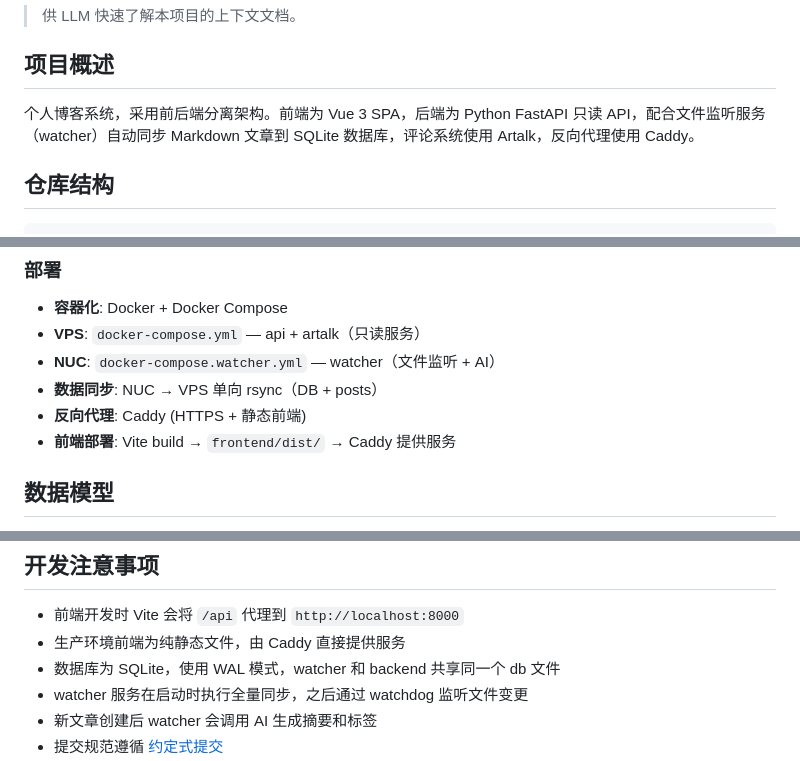
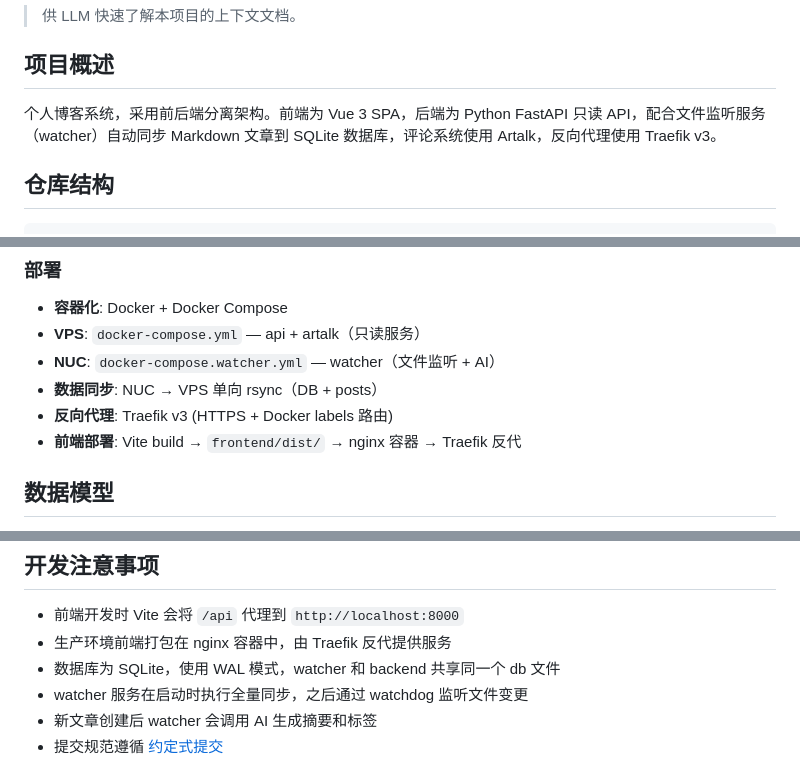
Before and after one commit to CtrlKismet/blogsite, a Markdown page: CLAUDE.md, 3 parts joined by grey strips. Rendered like a GitHub page.

```diff
--- a/CLAUDE.md
+++ b/CLAUDE.md
@@ -4,7 +4,7 @@
 
 ## 项目概述
 
-个人博客系统，采用前后端分离架构。前端为 Vue 3 SPA，后端为 Python FastAPI 只读 API，配合文件监听服务（watcher）自动同步 Markdown 文章到 SQLite 数据库，评论系统使用 Artalk，反向代理使用 Caddy。
+个人博客系统，采用前后端分离架构。前端为 Vue 3 SPA，后端为 Python FastAPI 只读 API，配合文件监听服务（watcher）自动同步 Markdown 文章到 SQLite 数据库，评论系统使用 Artalk，反向代理使用 Traefik v3。
 
 ## 仓库结构
 
@@ -100,8 +100,8 @@ blogsite/
 - **VPS**: `docker-compose.yml` — api + artalk（只读服务）
 - **NUC**: `docker-compose.watcher.yml` — watcher（文件监听 + AI）
 - **数据同步**: NUC → VPS 单向 rsync（DB + posts）
-- **反向代理**: Caddy (HTTPS + 静态前端)
-- **前端部署**: Vite build → `frontend/dist/` → Caddy 提供服务
+- **反向代理**: Traefik v3 (HTTPS + Docker labels 路由)
+- **前端部署**: Vite build → `frontend/dist/` → nginx 容器 → Traefik 反代
 
 ## 数据模型
 
@@ -162,7 +162,7 @@ sudo docker compose logs -f         # 查看日志
 ## 开发注意事项
 
 - 前端开发时 Vite 会将 `/api` 代理到 `http://localhost:8000`
-- 生产环境前端为纯静态文件，由 Caddy 直接提供服务
+- 生产环境前端打包在 nginx 容器中，由 Traefik 反代提供服务
 - 数据库为 SQLite，使用 WAL 模式，watcher 和 backend 共享同一个 db 文件
 - watcher 服务在启动时执行全量同步，之后通过 watchdog 监听文件变更
 - 新文章创建后 watcher 会调用 AI 生成摘要和标签
```
Also changed, not shown: README.md (+14 -11 lines).
